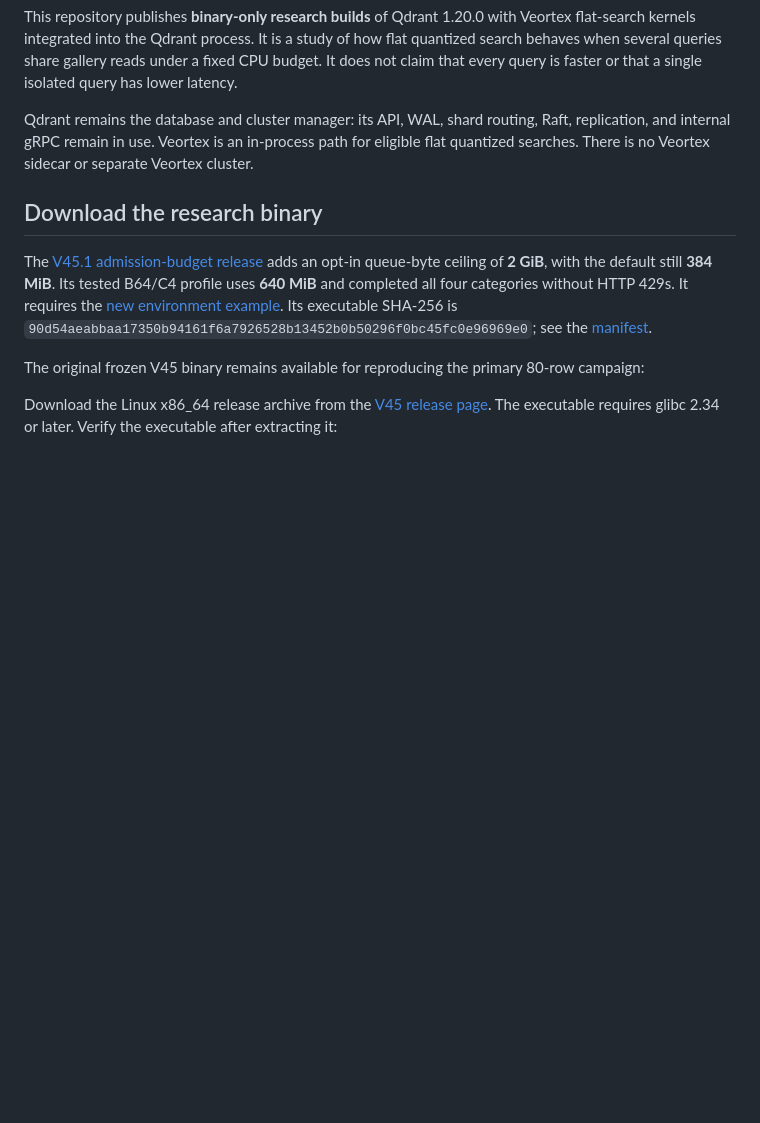
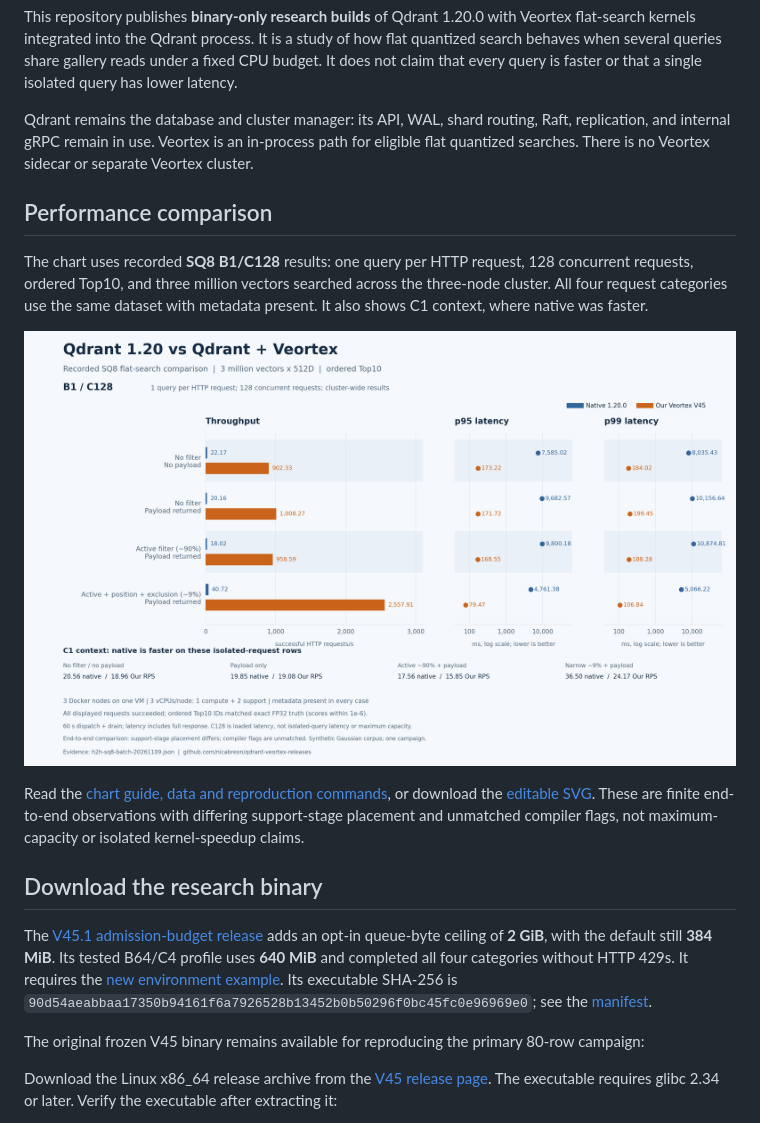
Before and after one commit to nicabreon/qdrant-veortex-releases, a Markdown page: README.md, the part around one of its changes. Rendered like a GitHub page; pictures changed too: assets/benchmarks/sq8-b1-c128-comparison.png (added); blank space fills up the shorter version.

Commit message:
Publish recorded performance charts including successful B64 remediation

```diff
--- a/README.md
+++ b/README.md
@@ -3,6 +3,14 @@
 This repository publishes **binary-only research builds** of Qdrant 1.20.0 with Veortex flat-search kernels integrated into the Qdrant process. It is a study of how flat quantized search behaves when several queries share gallery reads under a fixed CPU budget. It does not claim that every query is faster or that a single isolated query has lower latency.
 
 Qdrant remains the database and cluster manager: its API, WAL, shard routing, Raft, replication, and internal gRPC remain in use. Veortex is an in-process path for eligible flat quantized searches. There is no Veortex sidecar or separate Veortex cluster.
+
+## Performance comparison
+
+The chart uses recorded **SQ8 B1/C128** results: one query per HTTP request, 128 concurrent requests, ordered Top10, and three million vectors searched across the three-node cluster. All four request categories use the same dataset with metadata present. It also shows C1 context, where native was faster.
+
+![Recorded native Qdrant 1.20 versus Veortex V45: B1/C128 HTTP throughput and full-response p95/p99, with isolated-request C1 context](assets/benchmarks/sq8-b1-c128-comparison.png)
+
+Read the [chart guide, data and reproduction commands](benchmarks/CHARTS.md), or download the [editable SVG](assets/benchmarks/sq8-b1-c128-comparison.svg). These are finite end-to-end observations with differing support-stage placement and unmatched compiler flags, not maximum-capacity or isolated kernel-speedup claims.
 
 ## Download the research binary
 
```
Also changed, not shown: other parts of README.md (+8 -0 lines), benchmarks/CHARTS.md (added, +64 -0 lines), assets/benchmarks/sq8-concurrency-and-batch.png (added), 6 other files.
